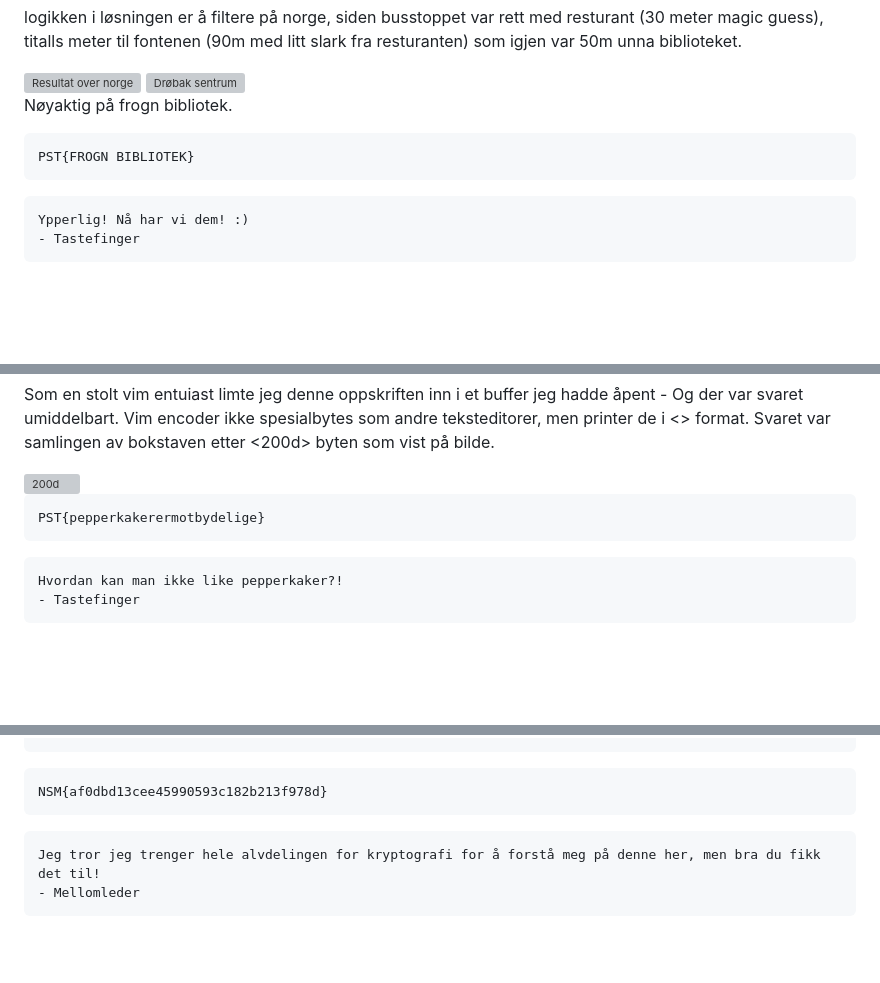
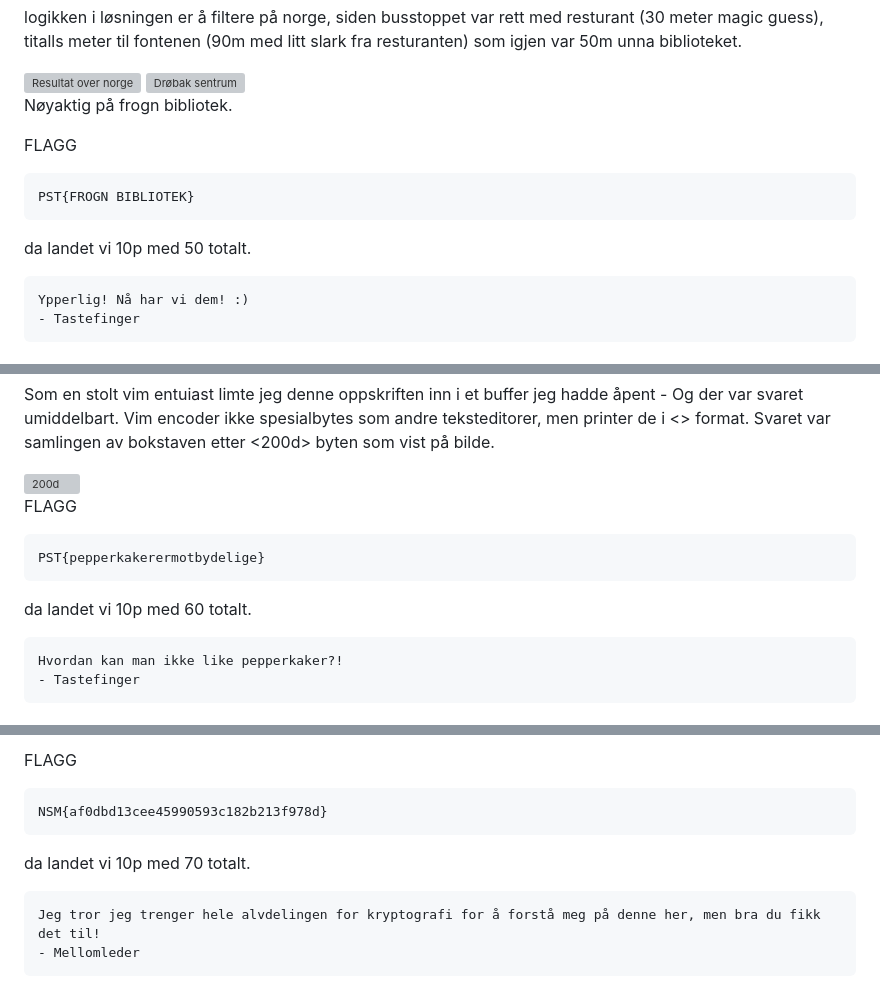
Before and after one commit to BirkJohannessen/writeups, a Markdown page: p26e-julekalender-2023/README.md, 3 parts joined by grey strips. Drawn GitHub-style; blank space fills up the shorter version; grey boxes are pictures that could not be loaded.

````diff
--- a/p26e-julekalender-2023/README.md
+++ b/p26e-julekalender-2023/README.md
@@ -211,9 +223,13 @@ logikken i løsningen er å filtere på norge, siden busstoppet var rett med res
 <img alt="Drøbak sentrum" src="https://github.com/BirkJohannessen/writeups/blob/master/p26e-julekalender-2023/05mulvarpjakt/turbo1.png">
 
 Nøyaktig på frogn bibliotek.
+
+FLAGG
 ```
 PST{FROGN BIBLIOTEK}
 ```
+
+da landet vi 10p med 50 totalt.
 
 ```
 Ypperlig! Nå har vi dem! :)
@@ -271,9 +287,12 @@ Som en stolt vim entuiast limte jeg denne oppskriften inn i et buffer jeg hadde
 
 <img alt="200d" src="https://github.com/BirkJohannessen/writeups/blob/master/p26e-julekalender-2023/06kaker/kake.png">
 
+FLAGG
 ```
 PST{pepperkakerermotbydelige}
 ```
+
+da landet vi 10p med 60 totalt.
 
 ```
 Hvordan kan man ikke like pepperkaker?!
@@ -303,8 +324,11 @@ Min løsning for dekryptering var med [RsaCtfTool](https://github.com/RsaCtfTool
 ```
 
+FLAGG
 ```
 NSM{af0dbd13cee45990593c182b213f978d}
 ```
+
+da landet vi 10p med 70 totalt.
 
 ```
 Jeg tror jeg trenger hele alvdelingen for kryptografi for å forstå meg på denne her, men bra du fikk det til!
````
Also changed, not shown: other parts of p26e-julekalender-2023/README.md (+15 -1 lines).
